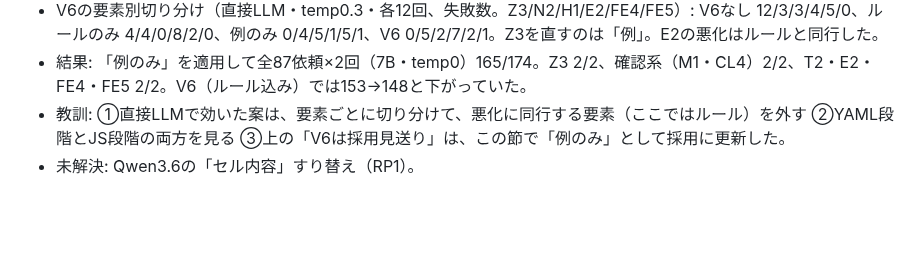
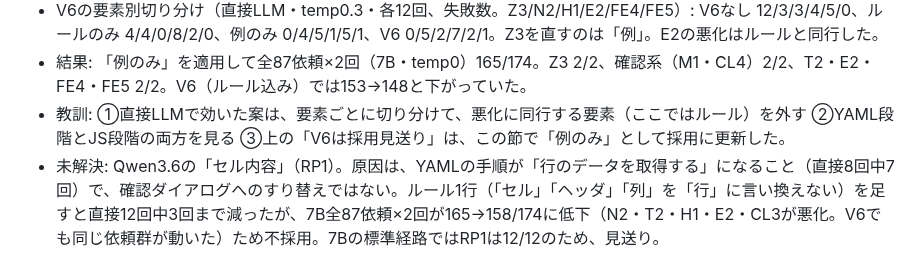
Before and after one commit to maachang/vja, a Markdown page: .claude/notes/mcp-test.md, the part around the change. Drawn GitHub-style; blank space fills up the shorter version.

Commit message:
mcp-test.mdへQwen3.6のセル内容の原因とルール追加の不採用を追記
Co-Authored-By: Claude Sonnet 5.5 <noreply@anthropic.com>

```diff
--- a/.claude/notes/mcp-test.md
+++ b/.claude/notes/mcp-test.md
@@ -267,4 +267,4 @@
 - V6の要素別切り分け（直接LLM・temp0.3・各12回、失敗数。Z3/N2/H1/E2/FE4/FE5）: V6なし 12/3/3/4/5/0、ルールのみ 4/4/0/8/2/0、例のみ 0/4/5/1/5/1、V6 0/5/2/7/2/1。Z3を直すのは「例」。E2の悪化はルールと同行した。
 - 結果: 「例のみ」を適用して全87依頼×2回（7B・temp0）165/174。Z3 2/2、確認系（M1・CL4）2/2、T2・E2・FE4・FE5 2/2。V6（ルール込み）では153→148と下がっていた。
 - 教訓: ①直接LLMで効いた案は、要素ごとに切り分けて、悪化に同行する要素（ここではルール）を外す ②YAML段階とJS段階の両方を見る ③上の「V6は採用見送り」は、この節で「例のみ」として採用に更新した。
-- 未解決: Qwen3.6の「セル内容」すり替え（RP1）。
+- 未解決: Qwen3.6の「セル内容」（RP1）。原因は、YAMLの手順が「行のデータを取得する」になること（直接8回中7回）で、確認ダイアログへのすり替えではない。ルール1行（「セル」「ヘッダ」「列」を「行」に言い換えない）を足すと直接12回中3回まで減ったが、7B全87依頼×2回が165→158/174に低下（N2・T2・H1・E2・CL3が悪化。V6でも同じ依頼群が動いた）ため不採用。7Bの標準経路ではRP1は12/12のため、見送り。
```
